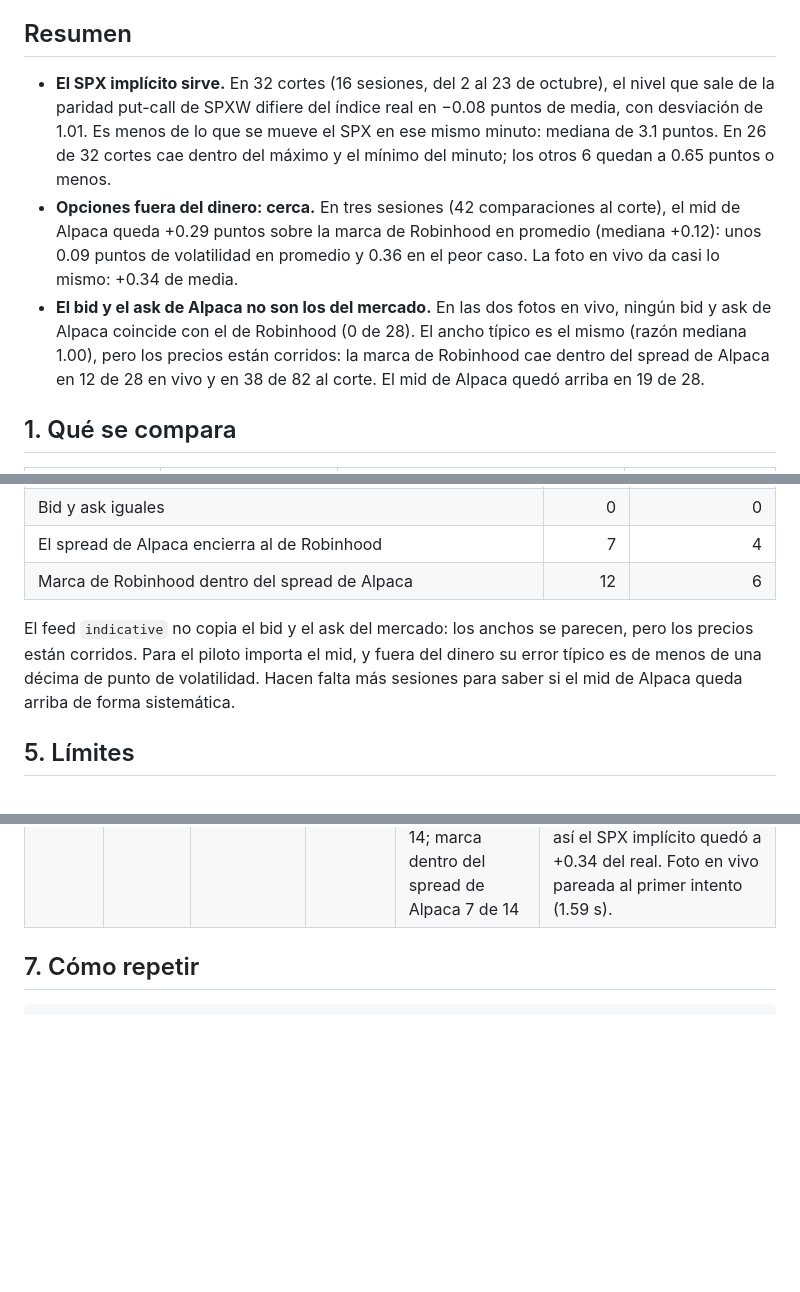
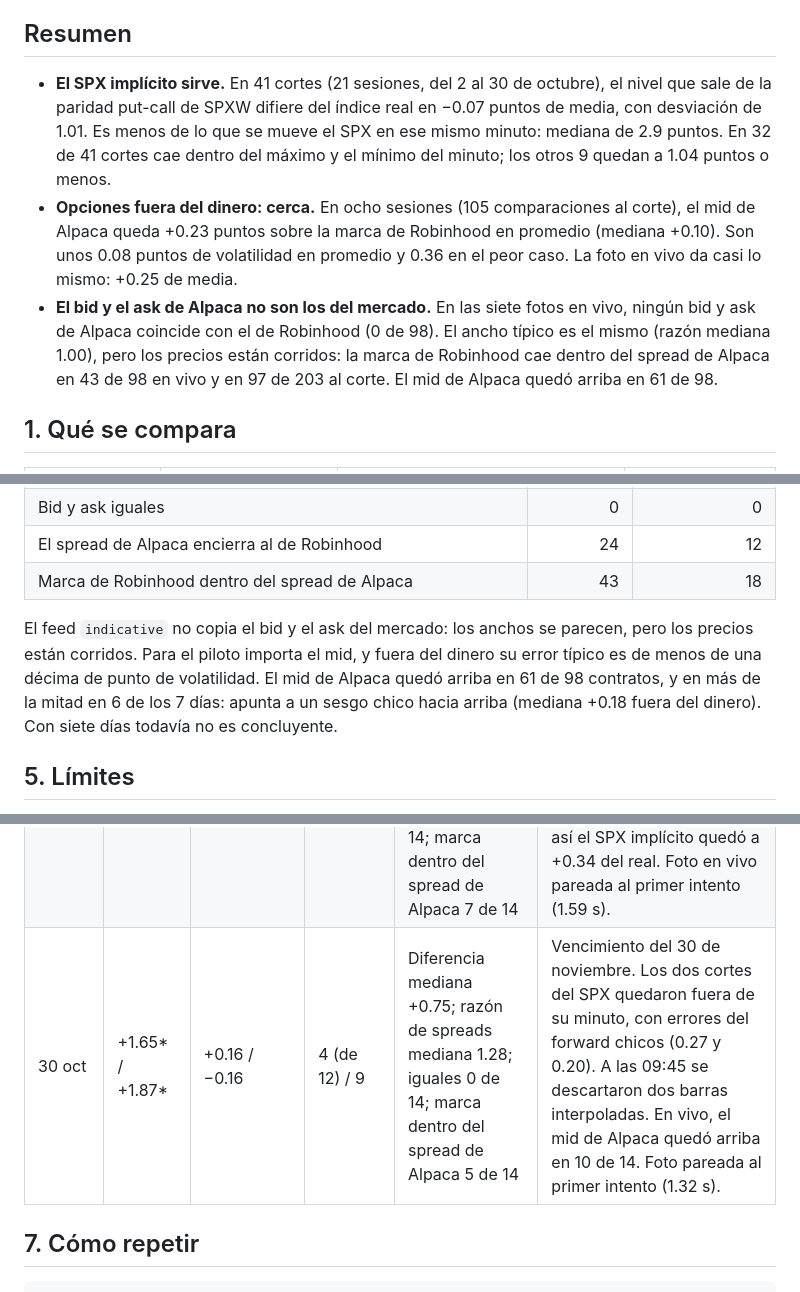
Before and after one commit to hectorcs23/QuantileFlow, a Markdown page: docs/comparacion_robinhood.md, 3 parts joined by grey strips. GitHub-like rendering; blank space fills up the shorter version.

```diff
--- a/docs/comparacion_robinhood.md
+++ b/docs/comparacion_robinhood.md
@@ -12,17 +12,17 @@ y no se escriben en ningún archivo.
 
 ## Resumen
 
-- **El SPX implícito sirve.** En 32 cortes (16 sesiones, del 2 al 23 de octubre), el nivel que sale de la
-  paridad put-call de SPXW difiere del índice real en −0.08 puntos de media, con desviación de 1.01. Es
-  menos de lo que se mueve el SPX en ese mismo minuto: mediana de 3.1 puntos. En 26 de 32 cortes cae
-  dentro del máximo y el mínimo del minuto; los otros 6 quedan a 0.65 puntos o menos.
-- **Opciones fuera del dinero: cerca.** En tres sesiones (42 comparaciones al corte), el mid de Alpaca
-  queda +0.29 puntos sobre la marca de Robinhood en promedio (mediana +0.12): unos 0.09 puntos de
-  volatilidad en promedio y 0.36 en el peor caso. La foto en vivo da casi lo mismo: +0.34 de media.
-- **El bid y el ask de Alpaca no son los del mercado.** En las dos fotos en vivo, ningún bid y ask de
-  Alpaca coincide con el de Robinhood (0 de 28). El ancho típico es el mismo (razón mediana 1.00), pero
-  los precios están corridos: la marca de Robinhood cae dentro del spread de Alpaca en 12 de 28 en vivo y
-  en 38 de 82 al corte. El mid de Alpaca quedó arriba en 19 de 28.
+- **El SPX implícito sirve.** En 41 cortes (21 sesiones, del 2 al 30 de octubre), el nivel que sale de la
+  paridad put-call de SPXW difiere del índice real en −0.07 puntos de media, con desviación de 1.01. Es
+  menos de lo que se mueve el SPX en ese mismo minuto: mediana de 2.9 puntos. En 32 de 41 cortes cae
+  dentro del máximo y el mínimo del minuto; los otros 9 quedan a 1.04 puntos o menos.
+- **Opciones fuera del dinero: cerca.** En ocho sesiones (105 comparaciones al corte), el mid de Alpaca
+  queda +0.23 puntos sobre la marca de Robinhood en promedio (mediana +0.10). Son unos 0.08 puntos de
+  volatilidad en promedio y 0.36 en el peor caso. La foto en vivo da casi lo mismo: +0.25 de media.
+- **El bid y el ask de Alpaca no son los del mercado.** En las siete fotos en vivo, ningún bid y ask de
+  Alpaca coincide con el de Robinhood (0 de 98). El ancho típico es el mismo (razón mediana 1.00), pero
+  los precios están corridos: la marca de Robinhood cae dentro del spread de Alpaca en 43 de 98 en vivo y
+  en 97 de 203 al corte. El mid de Alpaca quedó arriba en 61 de 98.
 
 ## 1. Qué se compara
 
@@ -96,11 +99,12 @@ Robinhood hay a lo sumo 7 segundos. Fuera del dinero se define aquí con la delt
 | Bid y ask iguales | 0 | 0 |
-| El spread de Alpaca encierra al de Robinhood | 7 | 4 |
-| Marca de Robinhood dentro del spread de Alpaca | 12 | 6 |
+| El spread de Alpaca encierra al de Robinhood | 24 | 12 |
+| Marca de Robinhood dentro del spread de Alpaca | 43 | 18 |
 
 El feed `indicative` no copia el bid y el ask del mercado: los anchos se parecen, pero los precios están
 corridos. Para el piloto importa el mid, y fuera del dinero su error típico es de menos de una décima de
-punto de volatilidad. Hacen falta más sesiones para saber si el mid de Alpaca queda arriba de forma
-sistemática.
+punto de volatilidad. El mid de Alpaca quedó arriba en 61 de 98 contratos, y en más de la mitad en 6 de los
+7 días: apunta a un sesgo chico hacia arriba (mediana +0.18 fuera del dinero). Con siete días todavía no es
+concluyente.
 
 ## 5. Límites
 
@@ -147,6 +151,7 @@ mínimo de su minuto.
 | 27 oct | −0.35 / −0.47 | +0.37 / +0.33 | 6 / 4 (de 11) | Diferencia mediana +0.42; razón de spreads mediana 1.00; iguales 0 de 14; marca dentro del spread de Alpaca 7 de 14 | Vencimiento del 27 de noviembre. A las 10:00 se descartaron tres barras interpoladas de contratos dentro del dinero. En vivo, las dos primeras respuestas de Robinhood llegaron con unos 6 y 4 minutos de atraso y la tercera quedó a 34 s de la foto de Alpaca; con fotos de Alpaca en bucle, la cuarta quedó pareada a 0.4 s. |
 | 28 oct | −1.00 / −0.95 | +0.53 / +0.23 | 8 / 5 | Diferencia mediana +0.25; razón de spreads mediana 1.12; iguales 0 de 14; marca dentro del spread de Alpaca 6 de 14 | Vencimiento del 27 de noviembre. La foto en vivo quedó pareada al primer intento (1.95 s). El mid de Alpaca quedó arriba en 9 de 14. |
 | 29 oct | — / +0.34 | — / +0.20 | — / 9 | Diferencia mediana +0.39; razón de spreads mediana 1.09; iguales 0 de 14; marca dentro del spread de Alpaca 7 de 14 | Solo las 10:00: la captura de las 09:45 se perdió. Son los mismos contratos que el 28. A las 10:00 el error del forward fue de 1.48, el mayor hasta ahora, y aun así el SPX implícito quedó a +0.34 del real. Foto en vivo pareada al primer intento (1.59 s). |
+| 30 oct | +1.65\* / +1.87\* | +0.16 / −0.16 | 4 (de 12) / 9 | Diferencia mediana +0.75; razón de spreads mediana 1.28; iguales 0 de 14; marca dentro del spread de Alpaca 5 de 14 | Vencimiento del 30 de noviembre. Los dos cortes del SPX quedaron fuera de su minuto, con errores del forward chicos (0.27 y 0.20). A las 09:45 se descartaron dos barras interpoladas. En vivo, el mid de Alpaca quedó arriba en 10 de 14. Foto pareada al primer intento (1.32 s). |
 
 ## 7. Cómo repetir
 
```
Also changed, not shown: other parts of docs/comparacion_robinhood.md (+37 -34 lines), docs/aceptacion_operacion.md (+1 -0 lines), docs/estado_continuacion.md (+4 -4 lines).
